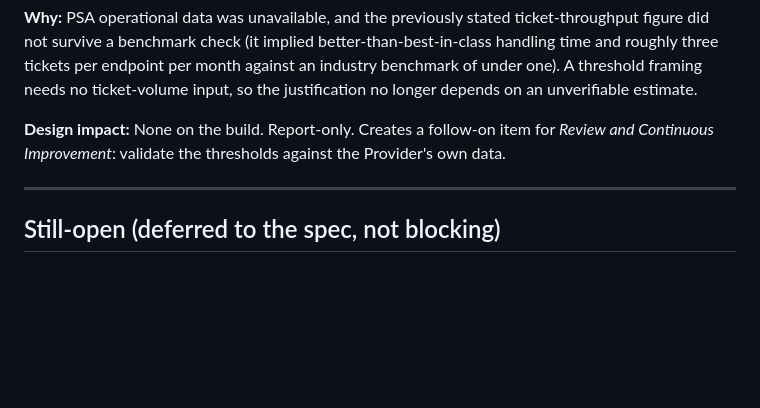
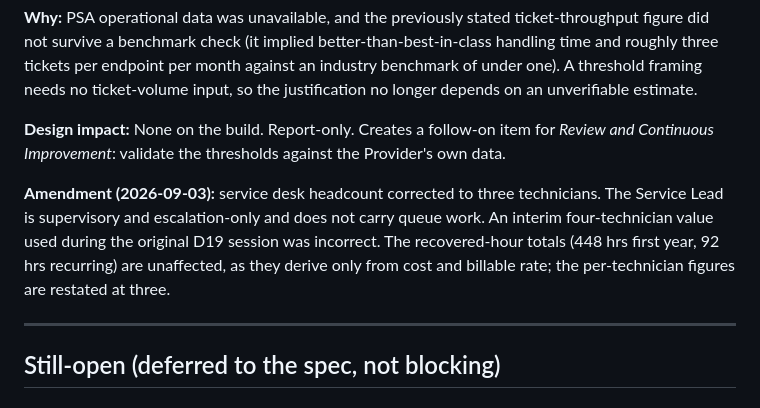
Before and after one commit to lcolon231/MSIT-Capstone, a Markdown page: Decision Log.md, the part around the change. GitHub-like rendering; blank space fills up the shorter version.

Commit message:
docs: correct service desk headcount to three in economic analysis

```diff
--- a/Decision Log.md
+++ b/Decision Log.md
@@ -591,6 +591,12 @@ estimate.
 **Design impact:** None on the build. Report-only. Creates a follow-on item for *Review and
 Continuous Improvement*: validate the thresholds against the Provider's own data.
 
+**Amendment (2026-09-03):** service desk headcount corrected to three technicians. The Service
+Lead is supervisory and escalation-only and does not carry queue work. An interim four-technician
+value used during the original D19 session was incorrect. The recovered-hour totals (448 hrs
+first year, 92 hrs recurring) are unaffected, as they derive only from cost and billable rate;
+the per-technician figures are restated at three.
+
 ---
 
 ## Still-open (deferred to the spec, not blocking)
```
Also changed, not shown: report/phase1-chapters.md (+14 -9 lines), tasks/todo.md (+3 -0 lines).
